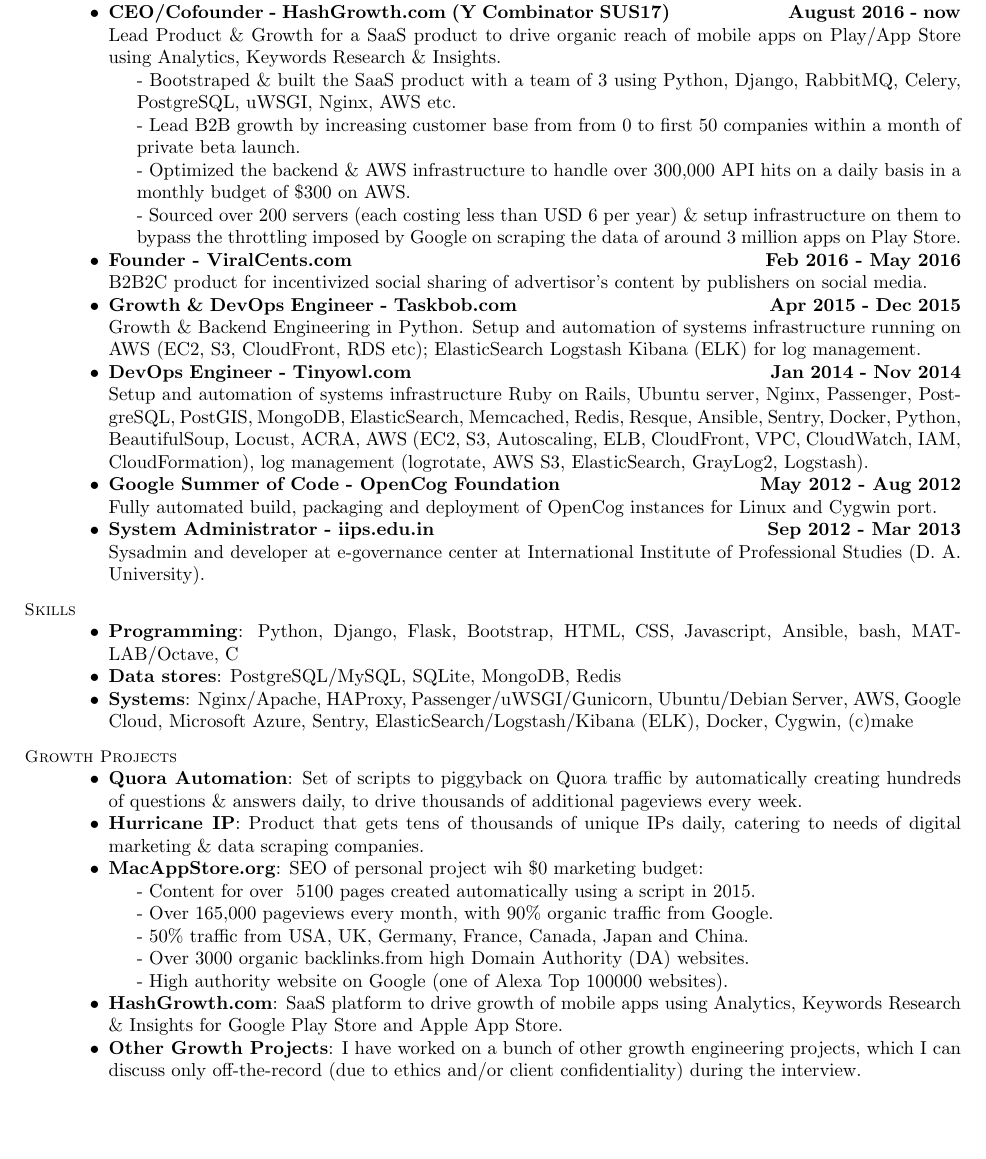
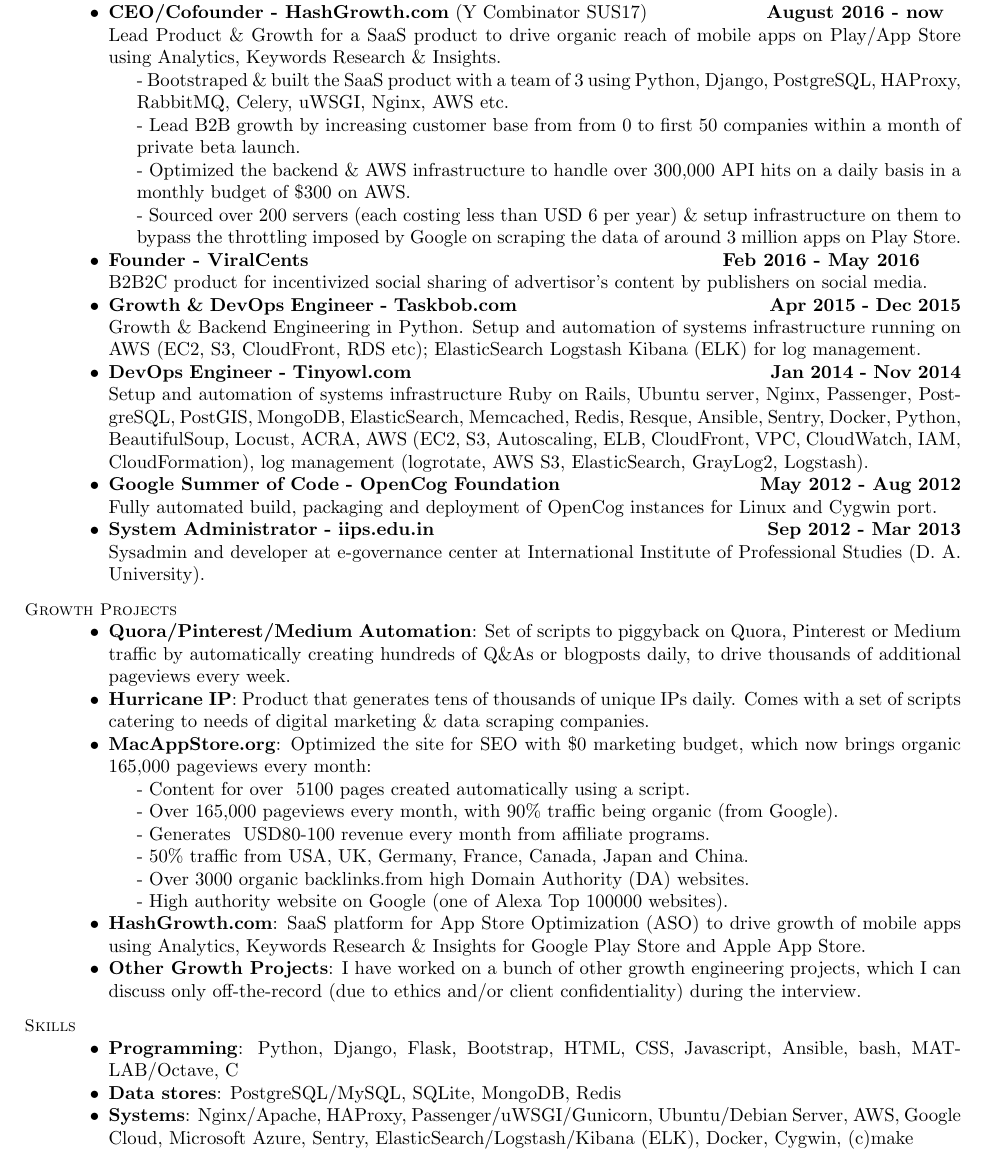
Before and after one commit to amberj/amberj-resume, a LaTeX CV (Amber-Jain-Resume.tex): part of page 1 of 2, cut so that both start at the same text, the shorter picture padded with empty space. Compiled offline with pdfLaTeX.

Commit message:
minor edits

```diff
--- a/Amber-Jain-Resume.tex
+++ b/Amber-Jain-Resume.tex
@@ -25,11 +25,11 @@
 
     \begin{list2}
 
-    \item \textbf{CEO/Cofounder - HashGrowth.com (Y Combinator SUS17) \hspace{20mm} August 2016 - now} \\ Lead Product \& Growth for a SaaS product to drive organic reach of mobile apps on Play/App Store using Analytics, Keywords Research \& Insights.
+    \item \textbf{CEO/Cofounder - HashGrowth.com} (Y Combinator SUS17) \hspace{20mm} \textbf{August 2016 - now} \\ Lead Product \& Growth for a SaaS product to drive organic reach of mobile apps on Play/App Store using Analytics, Keywords Research \& Insights.
 
 	\setlength{\leftskip}{15pt}
 
-		- Bootstraped \& built the SaaS product with a team of 3 using Python, Django, RabbitMQ, Celery, PostgreSQL, uWSGI, Nginx, AWS etc.
+		- Bootstraped \& built the SaaS product with a team of 3 using Python, Django, PostgreSQL, HAProxy, RabbitMQ, Celery, uWSGI, Nginx, AWS etc.
 
 		- Lead B2B growth by increasing customer base from from 0 to first 50 companies within a month of private beta launch.
 
@@ -39,7 +39,7 @@
 
 	\setlength{\leftskip}{0pt}
 
-    \item \textbf{Founder - ViralCents.com \hspace{75mm} Feb 2016 - May 2016} \\ B2B2C product for incentivized social sharing of advertisor's content by publishers on social media.
+    \item \textbf{Founder - ViralCents \hspace{75mm} Feb 2016 - May 2016} \\ B2B2C product for incentivized social sharing of advertisor's content by publishers on social media.
 
     \item \textbf{Growth \& DevOps Engineer - Taskbob.com \hspace{45mm} Apr 2015 - Dec 2015} \\ Growth \& Backend Engineering in Python. Setup and automation of systems infrastructure running on AWS (EC2, S3, CloudFront, RDS etc); ElasticSearch Logstash Kibana (ELK) for log management.
 
@@ -51,30 +51,23 @@
 
 	\end{list2}
 
-	% Skills
-    \section{\mysidestyle Skills}
-
-    \begin{list2}
-	\item \textbf{Programming}: Python, Django, Flask, Bootstrap, HTML, CSS, Javascript, Ansible, bash, MATLAB/Octave, C
-	\item \textbf{Data stores}: PostgreSQL/MySQL, SQLite,	MongoDB, Redis
-	\item \textbf{Systems}: Nginx/Apache, HAProxy, Passenger/uWSGI/Gunicorn, Ubuntu/Debian Server, AWS, Google Cloud, Microsoft Azure, Sentry, ElasticSearch/Logstash/Kibana (ELK), Docker, Cygwin, (c)make
-	\end{list2}
-
     % Growth Projects
     \section{\mysidestyle Growth Projects}
 	\begin{list2}
 
-	\item \textbf{Quora Automation}: Set of scripts to piggyback on Quora traffic by automatically creating hundreds of questions \& answers daily, to drive thousands of additional pageviews every week.
+	\item \textbf{Quora/Pinterest/Medium Automation}: Set of scripts to piggyback on Quora, Pinterest or Medium traffic by automatically creating hundreds of Q\&As or blogposts daily, to drive thousands of additional pageviews every week.
 
-	\item \textbf{Hurricane IP}: Product that gets tens of thousands of unique IPs daily, catering to needs of digital marketing \& data scraping companies.
+	\item \textbf{Hurricane IP}: Product that generates tens of thousands of unique IPs daily. Comes with a set of scripts catering to needs of digital marketing \& data scraping companies.
 
-	\item \textbf{MacAppStore.org}: SEO of personal project wih \$0 marketing budget:
+	\item \textbf{MacAppStore.org}: Optimized the site for SEO with \$0 marketing budget, which now brings organic 165,000 pageviews every month:
 
 	\setlength{\leftskip}{15pt}
 
-		- Content for over ~5100 pages created automatically using a script in 2015.
+		- Content for over ~5100 pages created automatically using a script.
 
-		- Over 165,000 pageviews every month, with 90\% organic traffic from Google.
+		- Over 165,000 pageviews every month, with 90\% traffic being organic (from Google).
+
+		- Generates ~USD80-100 revenue every month from affiliate programs.
 
 		- 50\% traffic from USA, UK, Germany, France, Canada, Japan and China.
 
@@ -84,10 +77,19 @@
 
 	\setlength{\leftskip}{0pt}
 
-	\item \textbf{HashGrowth.com}: SaaS platform to drive growth of mobile apps using Analytics, Keywords Research \& Insights for Google Play Store and Apple App Store.
+	\item \textbf{HashGrowth.com}: SaaS platform for App Store Optimization (ASO) to drive growth of mobile apps using Analytics, Keywords Research \& Insights for Google Play Store and Apple App Store.
 
 	\item \textbf{Other Growth Projects}: I have worked on a bunch of other growth engineering projects, which I can discuss only off-the-record (due to ethics and/or client confidentiality) during the interview.
 
+	\end{list2}
+
+	% Skills
+    \section{\mysidestyle Skills}
+
+    \begin{list2}
+	\item \textbf{Programming}: Python, Django, Flask, Bootstrap, HTML, CSS, Javascript, Ansible, bash, MATLAB/Octave, C
+	\item \textbf{Data stores}: PostgreSQL/MySQL, SQLite,	MongoDB, Redis
+	\item \textbf{Systems}: Nginx/Apache, HAProxy, Passenger/uWSGI/Gunicorn, Ubuntu/Debian Server, AWS, Google Cloud, Microsoft Azure, Sentry, ElasticSearch/Logstash/Kibana (ELK), Docker, Cygwin, (c)make
 	\end{list2}
 
     % Engineering Projects
```
Also changed, not shown: Amber-Jain-Resume.pdf, Amber-Jain-Resume.tex (2 more changed lines).
